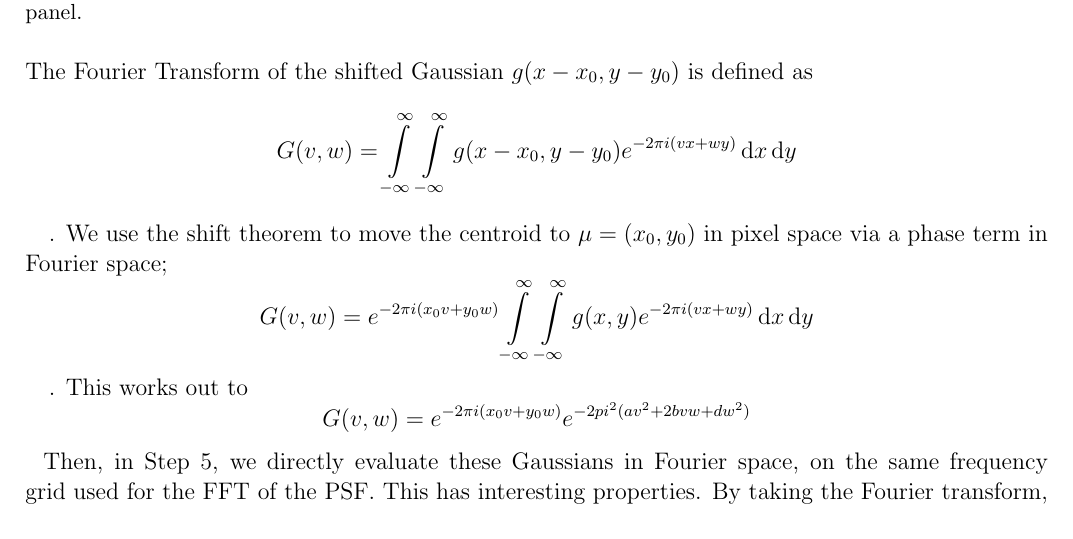
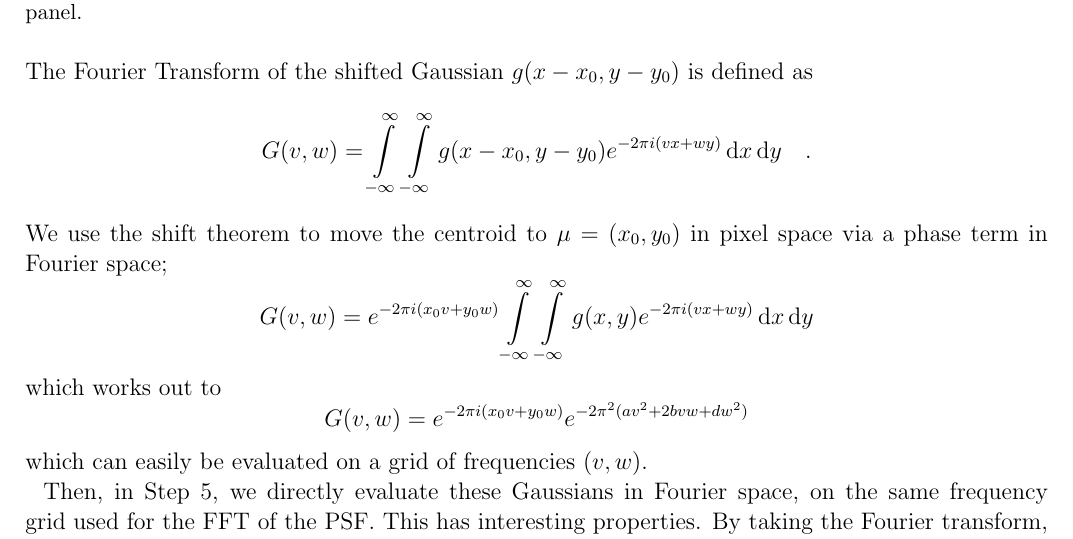
Before and after one commit to dstndstn/fft-gal-convolution, a LaTeX paper (gal-conv.tex): part of page 3 of 4, cut so that both start at the same text. Compiled offline with pdfLaTeX; an older LaTeX class or package is replaced by its successor.

Commit message:
math written out

```diff
--- a/gal-conv.tex
+++ b/gal-conv.tex
@@ -204,7 +204,8 @@ G(v,w) =
 \int\limits_{-\infty}^{\infty}
 \int\limits_{-\infty}^{\infty}
 g(x - x_0, y - y_0) e^{-2 \pi i (v x + w y)} \, \mathrm{d}x \, \mathrm{d}y
-\] \quad .
+\quad .
+\]
 We use the shift theorem to move the centroid to $\mu = (x_0, y_0)$
 in pixel space via a phase term in Fourier space;
 \[
@@ -213,13 +214,18 @@ e^{-2 \pi i (x_0 v + y_0 w)}
 \int\limits_{-\infty}^{\infty}
 \int\limits_{-\infty}^{\infty}
 g(x, y) e^{-2 \pi i (v x + w y)} \, \mathrm{d}x \, \mathrm{d}y
-\] \quad .
+\]
 %
-This works out to
+which works out to
 \[ G(v,w) =
 e^{-2 \pi i (x_0 v + y_0 w)}
-e^{-2 pi^2 (a v^2 + 2 b v w + d w^2)}
+e^{-2 \pi^2 (a v^2 + 2 b v w + d w^2)}
 \]
+which can easily be evaluated on a grid of frequencies $(v, w)$.
+
+
+%%% Example of pushing our galaxy MOGs through a WCS, etc?
+
 
 Then, in Step 5, we directly evaluate these Gaussians in Fourier
 space, on the same frequency grid used for the FFT of the PSF.  This
```
